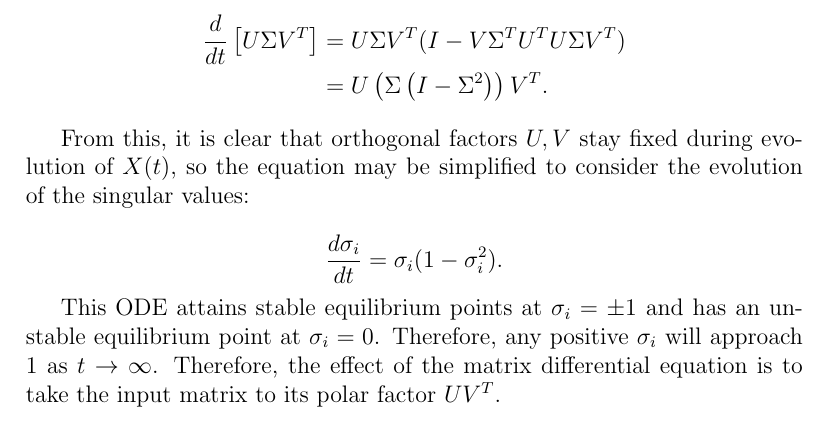
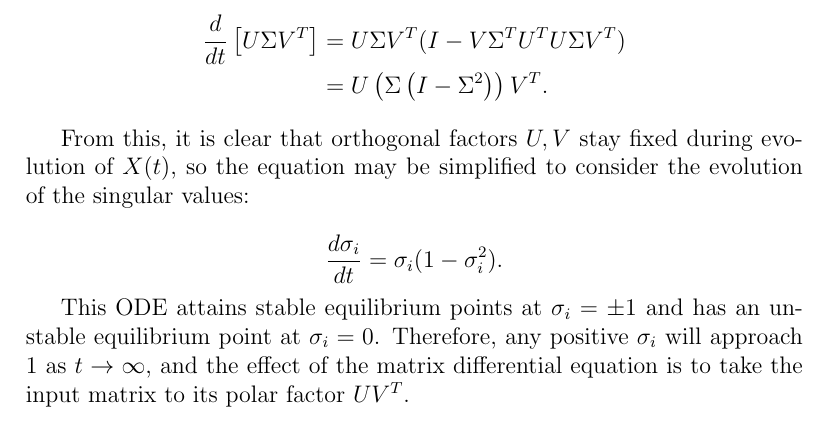
Before and after one commit to 3257077517-collab/Team17, a LaTeX document (report/report.tex): part of page 2 of 2, cut so that both start at the same text. Compiled offline with pdfLaTeX.

Commit message:
made a sentence flow a bit better

```diff
--- a/report/report.tex
+++ b/report/report.tex
@@ -49,6 +49,6 @@ From this, it is clear that orthogonal factors $U, V$ stay fixed during evolutio
     {d\sigma_i \over dt} = \sigma_i(1 - \sigma_i^2).
 \end{equation*}
 
-This ODE attains stable equilibrium points at $\sigma_i = \pm1$ and has an unstable equilibrium point at $\sigma_i = 0$. Therefore, any positive $\sigma_i$ will approach $1$ as $t\rightarrow\infty$. Therefore, the effect of the matrix differential equation is to take the input matrix to its polar factor $UV^T$.
+This ODE attains stable equilibrium points at $\sigma_i = \pm1$ and has an unstable equilibrium point at $\sigma_i = 0$. Therefore, any positive $\sigma_i$ will approach $1$ as $t\rightarrow\infty$, and the effect of the matrix differential equation is to take the input matrix to its polar factor $U V^T$.
 
 \end{document}
```
